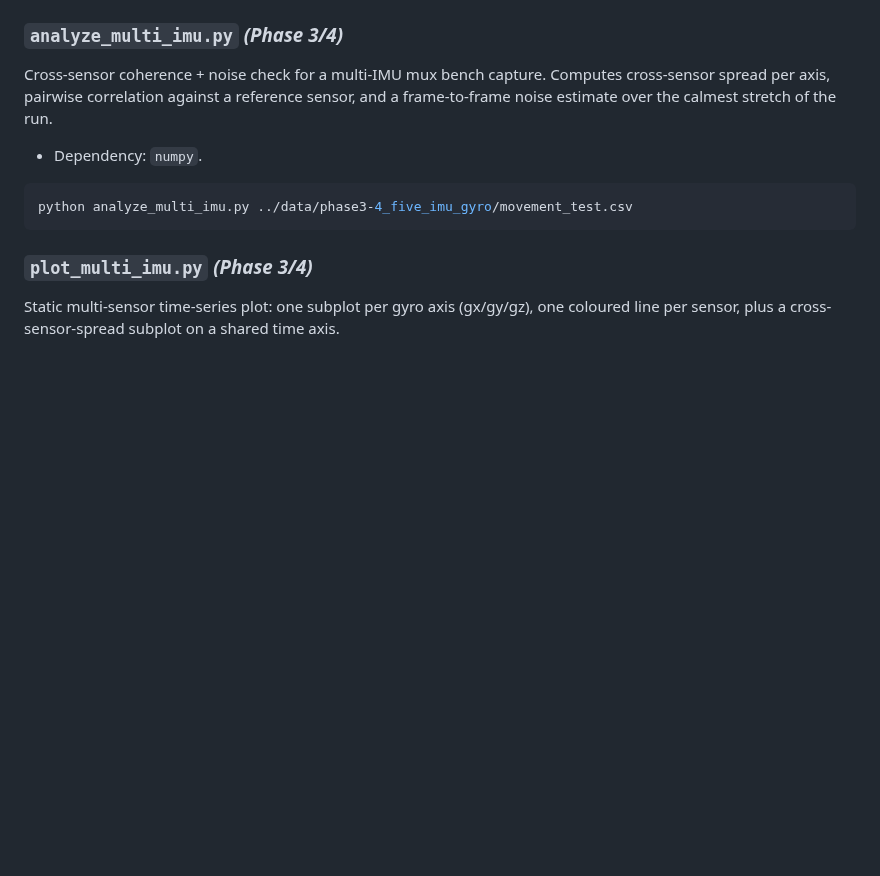
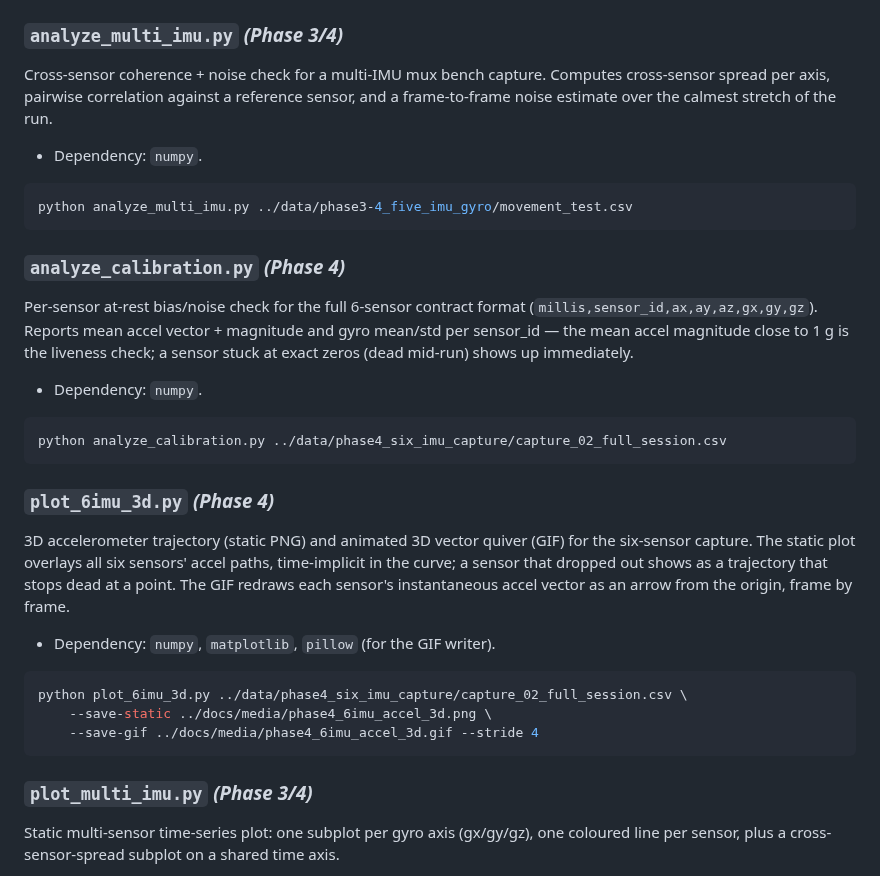
Before and after one commit to PiyushPapaya/Cheirograph, a Markdown page: tools/README.md, the part around the change. GitHub-like rendering; blank space fills up the shorter version.

````diff
--- a/tools/README.md
+++ b/tools/README.md
@@ -25,6 +25,30 @@ stretch of the run.
 - Dependency: `numpy`.
 ```bash
 python analyze_multi_imu.py ../data/phase3-4_five_imu_gyro/movement_test.csv
+```
+
+### `analyze_calibration.py`  *(Phase 4)*
+Per-sensor at-rest bias/noise check for the full 6-sensor contract format
+(`millis,sensor_id,ax,ay,az,gx,gy,gz`). Reports mean accel vector + magnitude
+and gyro mean/std per sensor_id — the mean accel magnitude close to 1 g is
+the liveness check; a sensor stuck at exact zeros (dead mid-run) shows up
+immediately.
+- Dependency: `numpy`.
+```bash
+python analyze_calibration.py ../data/phase4_six_imu_capture/capture_02_full_session.csv
+```
+
+### `plot_6imu_3d.py`  *(Phase 4)*
+3D accelerometer trajectory (static PNG) and animated 3D vector quiver (GIF)
+for the six-sensor capture. The static plot overlays all six sensors' accel
+paths, time-implicit in the curve; a sensor that dropped out shows as a
+trajectory that stops dead at a point. The GIF redraws each sensor's
+instantaneous accel vector as an arrow from the origin, frame by frame.
+- Dependency: `numpy`, `matplotlib`, `pillow` (for the GIF writer).
+```bash
+python plot_6imu_3d.py ../data/phase4_six_imu_capture/capture_02_full_session.csv \
+    --save-static ../docs/media/phase4_6imu_accel_3d.png \
+    --save-gif ../docs/media/phase4_6imu_accel_3d.gif --stride 4
 ```
 
 ### `plot_multi_imu.py`  *(Phase 3/4)*
````
Also changed, not shown: data/phase4_six_imu_capture/README.md (added, +82 -0 lines), firmware/04_all_imus_raw/README.md (+22 -1 lines), docs/media/phase4_6imu_accel_3d.png (added), 6 other files.
